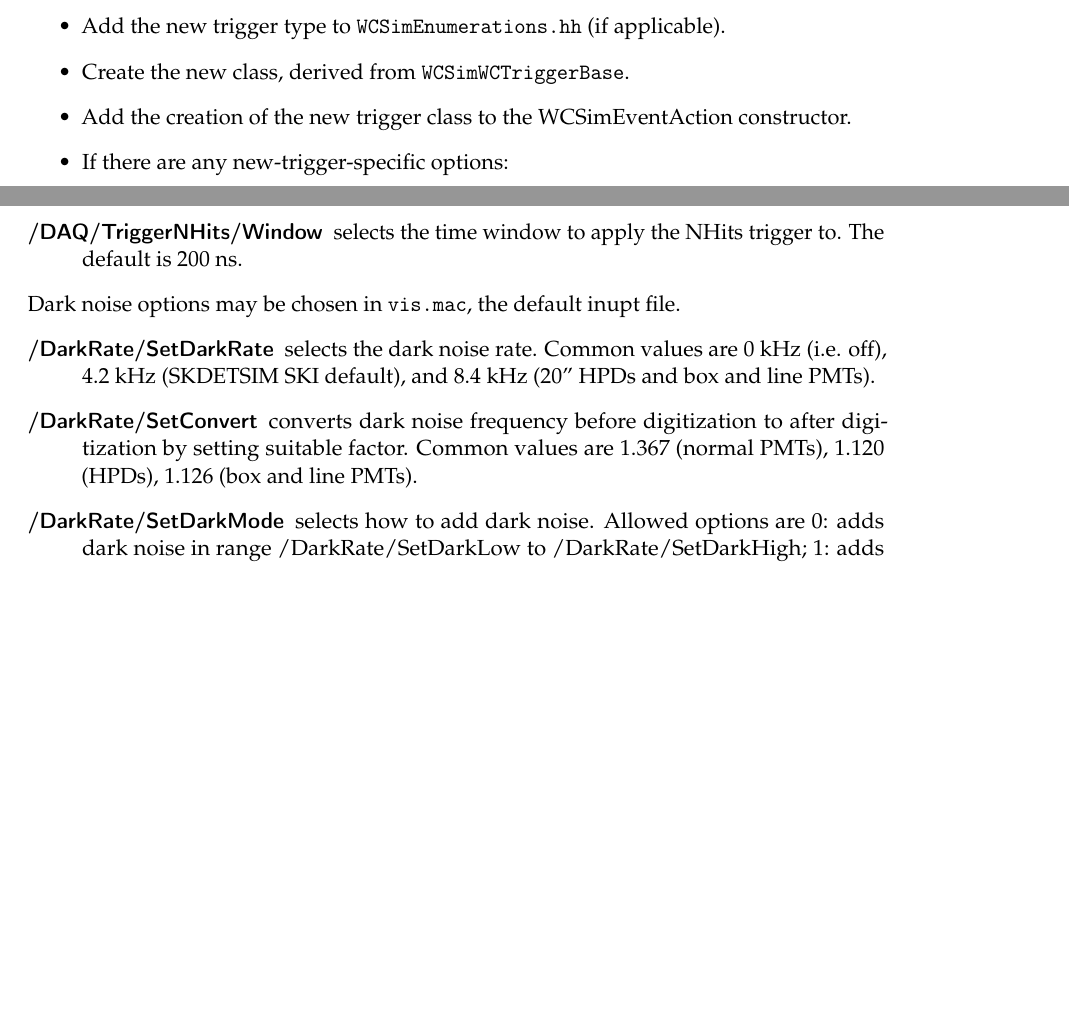
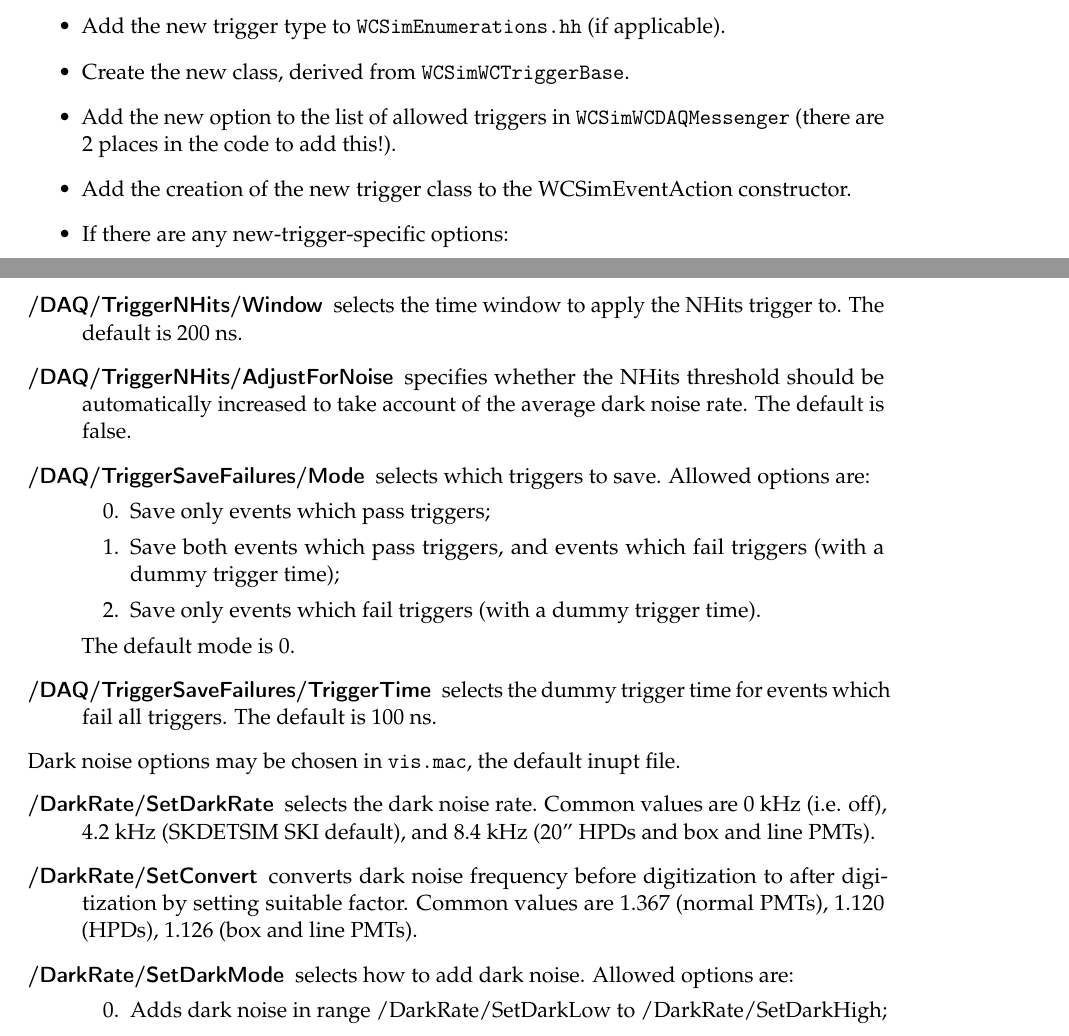
Before and after one commit to WCSim/WCSim-Documentation, a LaTeX document (detector.tex): two parts of pages 12 and 13 of 18, joined at a grey line, cut so that both start at the same text, the shorter picture padded with empty space. Compiled offline with pdfLaTeX.

Commit message:
Add additional information about adding a new digitization/trigger class Add description of /DAQ/TriggerSaveFailures/ and DAQ/TriggerNHits/AdjustForNoise

```diff
--- a/detector.tex
+++ b/detector.tex
@@ -271,6 +272,7 @@ The complete steps to add a new trigger class are as follows:
 \item Add the new algorithm to \texttt{WCSimWCTriggerBase}.
 \item Add the new trigger type to \texttt{WCSimEnumerations.hh} (if applicable).
 \item Create the new class, derived from \texttt{WCSimWCTriggerBase}.
+\item Add the new option to the list of allowed triggers in \texttt{WCSimWCDAQMessenger} (there are 2 places in the code to add this!).
 \item Add the creation of the new trigger class to the WCSimEventAction constructor.
 \item If there are any new-trigger-specific options:
   \begin{itemize}
@@ -289,12 +291,26 @@ The options to choose the digitizer and trigger classes are specified in \texttt
 \item[/DAQ/Trigger] selects the trigger(s) to use. Available arguments include \texttt{NHits}. New triggers are easily added and a full list of those already available may be found in \srcfile{WCSimWCDAQMessenger.cc}.
 \item[/DAQ/TriggerNHits/Threshold] selects the threshold number of hits for the NHits trigger. The default is 25.
 \item[/DAQ/TriggerNHits/Window] selects the time window to apply the NHits trigger to. The default is 200 ns.
+\item[/DAQ/TriggerNHits/AdjustForNoise] specifies whether the NHits threshold should be automatically increased to take account of the average dark noise rate. The default is false.
+\item[/DAQ/TriggerSaveFailures/Mode] selects which triggers to save. Allowed options are:
+  \begin{enumerate}
+  \item [0.]\setcounter{enumi}{0} Save only events which pass triggers;
+  \item Save both events which pass triggers, and events which fail triggers (with a dummy trigger time);
+  \item Save only events which fail triggers (with a dummy trigger time).
+  \end{enumerate}
+The default mode is 0.
+\item[/DAQ/TriggerSaveFailures/TriggerTime] selects the dummy trigger time for events which fail all triggers. The default is 100 ns.
 \end{description}
 Dark noise options may be chosen in \texttt{vis.mac}, the default inupt file.
 \begin{description}
 \item[/DarkRate/SetDarkRate] selects the dark noise rate. Common values are 0 kHz (i.e. off), 4.2 kHz (SKDETSIM SKI default), and 8.4 kHz (20'' HPDs and box and line PMTs).
 \item[/DarkRate/SetConvert] converts dark noise frequency before digitization to after digitization by setting suitable factor. Common values are 1.367 (normal PMTs), 1.120 (HPDs), 1.126 (box and line PMTs).
-\item[/DarkRate/SetDarkMode] selects how to add dark noise. Allowed options are 0: adds dark noise in range /DarkRate/SetDarkLow to /DarkRate/SetDarkHigh; 1: adds dark noise in a $\pm$(/DarkRate/SetDarkWindow)/2 window around each hit.
+\item[/DarkRate/SetDarkMode] selects how to add dark noise. Allowed options are:
+  \begin{enumerate}
+  \item [0.]\setcounter{enumi}{0} Adds dark noise in range /DarkRate/SetDarkLow to /DarkRate/SetDarkHigh;
+  \item Adds dark noise in a $\pm$(/DarkRate/SetDarkWindow)/2 window around each hit.
+  \end{enumerate}
+The default mode is 1.
 \item[/DarkRate/SetDarkLow] When using dark mode 0, add dark noise in a window starting at this value.
 \item[/DarkRate/SetDarkHigh] When using dark mode 0, add dark noise in a window ending at this value.
 \item[/DarkRate/SetDarkWindow] When using dark mode 1, add dark noise in a $\pm$(/DarkRate/SetDarkWindow)/2 window around each hit.
```
Also changed, not shown: detector.tex (1 more changed lines).
